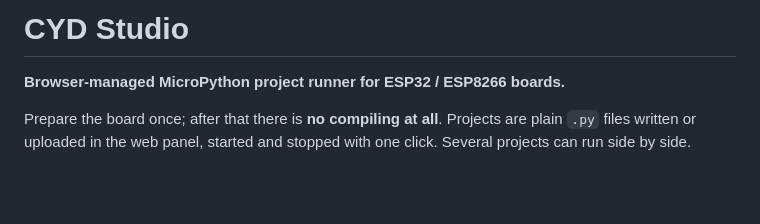
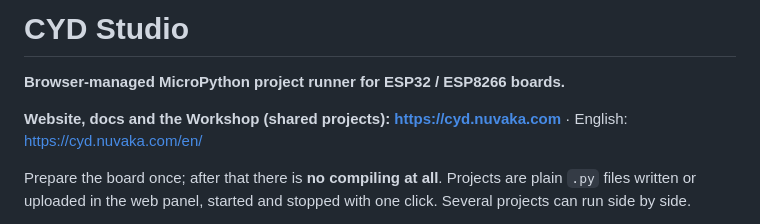
Before and after one commit to tarikgkhsn/CYD-Studio, a Markdown page: README.md, the part around the change. Drawn GitHub-style; blank space fills up the shorter version.

Commit message:
README: link to cyd.nuvaka.com

```diff
--- a/README.md
+++ b/README.md
@@ -1,6 +1,8 @@
 # CYD Studio
 
 **Browser-managed MicroPython project runner for ESP32 / ESP8266 boards.**
+
+**Website, docs and the Workshop (shared projects): https://cyd.nuvaka.com** · English: https://cyd.nuvaka.com/en/
 
 Prepare the board once; after that there is **no compiling at all**. Projects are
 plain `.py` files written or uploaded in the web panel, started and stopped with
```
Also changed, not shown: README_TR.md (+2 -0 lines).
